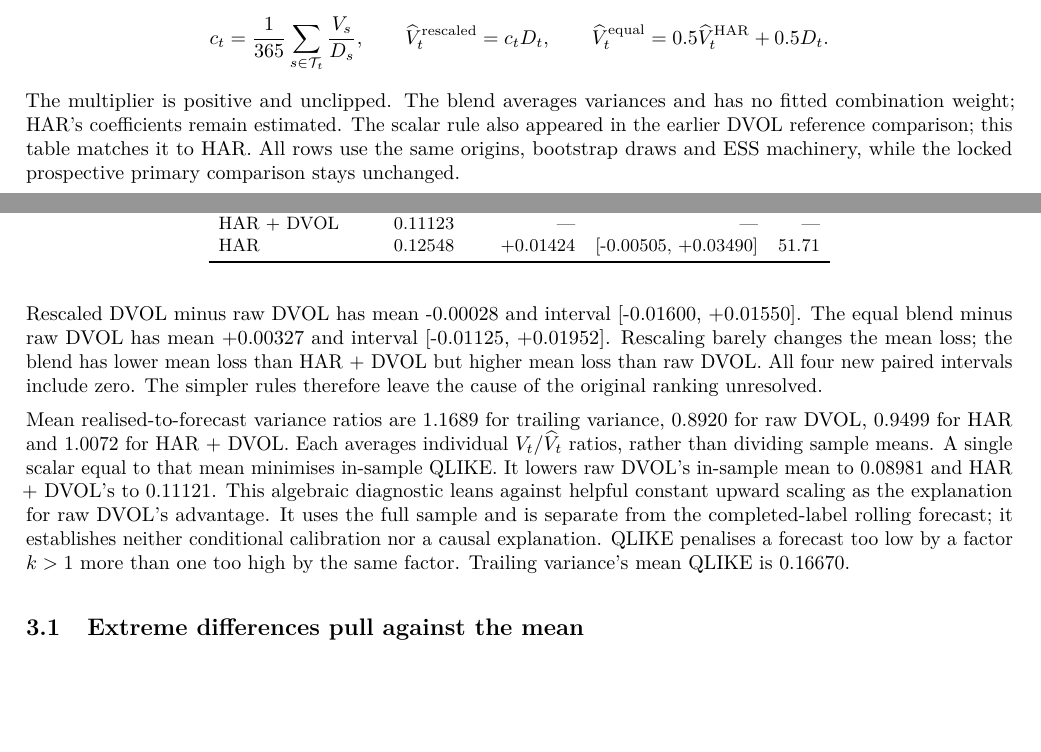
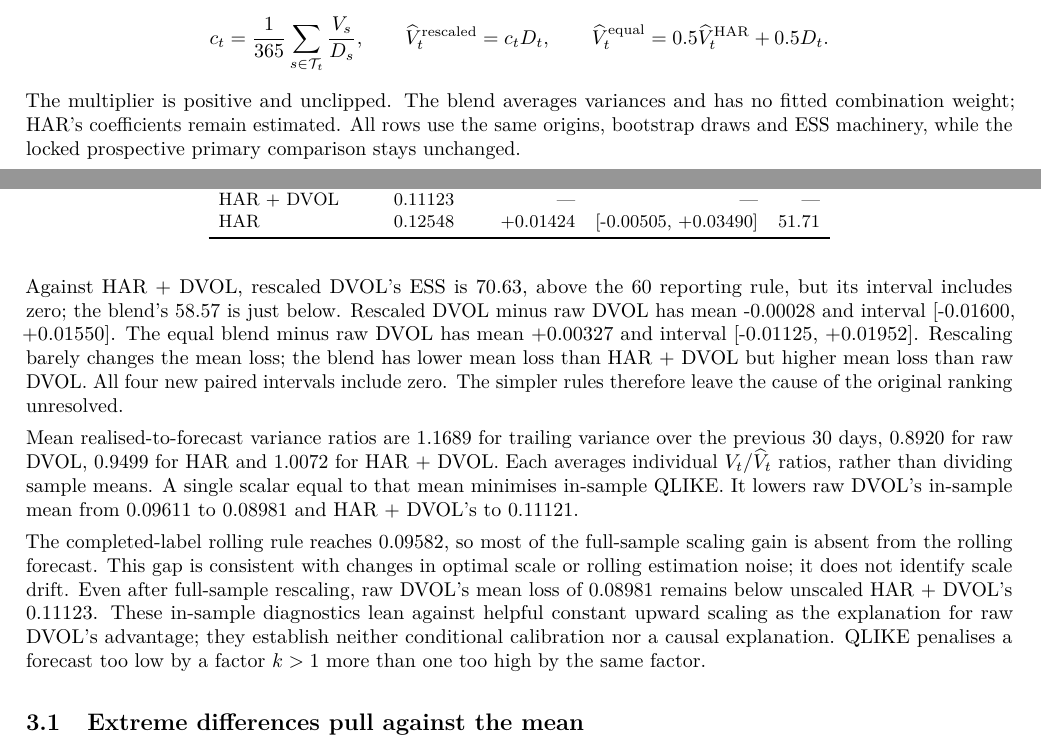
Before and after one commit to 50kfunded/implied-odds, a LaTeX document (report/latex/main.tex): two parts of pages 2 and 3 of 5, joined at a grey line, cut so that both start at the same text, the shorter picture padded with empty space. Compiled offline with pdfLaTeX.

Commit message:
clarify ess and rolling scale results in the paper

```diff
--- a/report/latex/main.tex
+++ b/report/latex/main.tex
@@ -13,7 +13,7 @@
 \usepackage[hidelinks]{hyperref}
 \captionsetup{font=small,labelsep=period}
 \setlength{\parindent}{0pt}
-\setlength{\parskip}{5pt}
+\setlength{\parskip}{4pt}
 \setlength{\emergencystretch}{2em}
 \setlength{\tabcolsep}{7pt}
 \pagestyle{plain}
@@ -527,7 +527,7 @@
 \widehat V_t^{\mathrm{rescaled}}=c_tD_t,\qquad
 \widehat V_t^{\mathrm{equal}}=\BlendWeight{}\widehat V_t^{\mathrm{HAR}}+\BlendWeight{}D_t.
 \]
-The multiplier is positive and unclipped. The blend averages variances and has no fitted combination weight; HAR's coefficients remain estimated. The scalar rule also appeared in the earlier DVOL reference comparison; this table matches it to HAR. All rows use the same origins, bootstrap draws and ESS machinery, while the locked prospective primary comparison stays unchanged.
+The multiplier is positive and unclipped. The blend averages variances and has no fitted combination weight; HAR's coefficients remain estimated. All rows use the same origins, bootstrap draws and ESS machinery, while the locked prospective primary comparison stays unchanged.
 
 \begin{table}[H]
 \centering\small\setlength{\tabcolsep}{5pt}
@@ -546,9 +546,11 @@
 \end{tabular}
 \end{table}
 
-Rescaled DVOL minus raw DVOL has mean \RescaledRawMean{} and interval [\RescaledRawLower{}, \RescaledRawUpper{}]. The equal blend minus raw DVOL has mean \EqualRawMean{} and interval [\EqualRawLower{}, \EqualRawUpper{}]. Rescaling barely changes the mean loss; the blend has lower mean loss than HAR + DVOL but higher mean loss than raw DVOL. All four new paired intervals include zero. The simpler rules therefore leave the cause of the original ranking unresolved.
+Against HAR + DVOL, rescaled DVOL's ESS is \RescaledESS{}, above the \MinimumEffectiveN{} reporting rule, but its interval includes zero; the blend's \EqualESS{} is just below. Rescaled DVOL minus raw DVOL has mean \RescaledRawMean{} and interval [\RescaledRawLower{}, \RescaledRawUpper{}]. The equal blend minus raw DVOL has mean \EqualRawMean{} and interval [\EqualRawLower{}, \EqualRawUpper{}]. Rescaling barely changes the mean loss; the blend has lower mean loss than HAR + DVOL but higher mean loss than raw DVOL. All four new paired intervals include zero. The simpler rules therefore leave the cause of the original ranking unresolved.
 
-Mean realised-to-forecast variance ratios are \MeanVarianceRatioTrailing{} for trailing variance, \MeanVarianceRatioDvol{} for raw DVOL, \MeanVarianceRatioHar{} for HAR and \MeanVarianceRatioHardvol{} for HAR + DVOL. Each averages individual $V_t/\widehat V_t$ ratios, rather than dividing sample means. A single scalar equal to that mean minimises in-sample QLIKE. It lowers raw DVOL's in-sample mean to \InSampleDvolQLIKE{} and HAR + DVOL's to \InSampleAugmentedQLIKE{}. This algebraic diagnostic leans against helpful constant upward scaling as the explanation for raw DVOL's advantage. It uses the full sample and is separate from the completed-label rolling forecast; it establishes neither conditional calibration nor a causal explanation. QLIKE penalises a forecast too low by a factor $k>\Unit{}$ more than one too high by the same factor. Trailing variance's mean QLIKE is \MeanQLIKETrailing{}.
+Mean realised-to-forecast variance ratios are \MeanVarianceRatioTrailing{} for trailing variance over the previous \MonthlyDays{} days, \MeanVarianceRatioDvol{} for raw DVOL, \MeanVarianceRatioHar{} for HAR and \MeanVarianceRatioHardvol{} for HAR + DVOL. Each averages individual $V_t/\widehat V_t$ ratios, rather than dividing sample means. A single scalar equal to that mean minimises in-sample QLIKE. It lowers raw DVOL's in-sample mean from \MeanQLIKEDvol{} to \InSampleDvolQLIKE{} and HAR + DVOL's to \InSampleAugmentedQLIKE{}.
+
+The completed-label rolling rule reaches \MeanQLIKERescaled{}, so most of the full-sample scaling gain is absent from the rolling forecast. This gap is consistent with changes in optimal scale or rolling estimation noise; it does not identify scale drift. Even after full-sample rescaling, raw DVOL's mean loss of \InSampleDvolQLIKE{} remains below unscaled HAR + DVOL's \MeanQLIKEHardvol{}. These in-sample diagnostics lean against helpful constant upward scaling as the explanation for raw DVOL's advantage; they establish neither conditional calibration nor a causal explanation. QLIKE penalises a forecast too low by a factor $k>\Unit{}$ more than one too high by the same factor.
 
 \subsection{Extreme differences pull against the mean}
 
```
Also changed, not shown: report/latex/main.pdf, report/latex/paper-preview.png, report/latex/main.tex (2 more changed lines).
